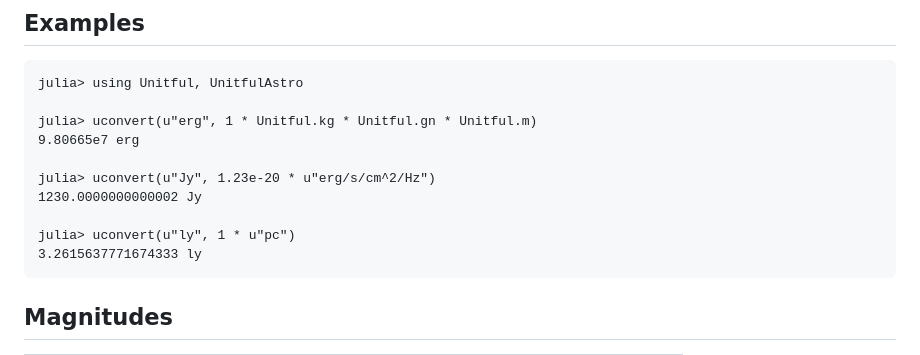
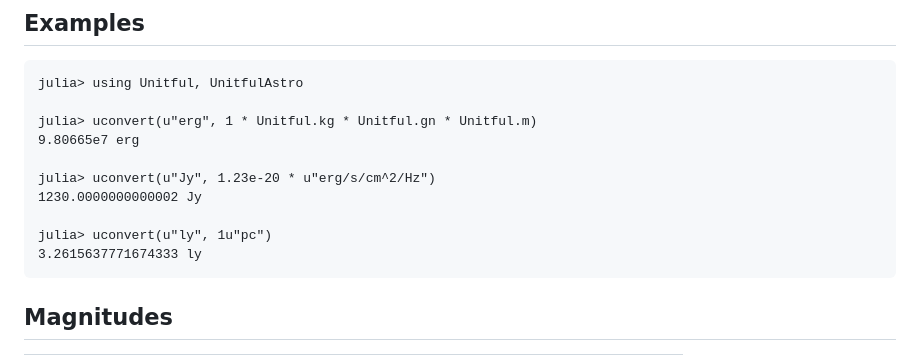
Before and after one commit to JuliaAstro/UnitfulAstro.jl, a Markdown page: docs/src/index.md, the part around the change. GitHub-like rendering.

Commit message:
Use juxtaposition to multiply in example

````diff
--- a/docs/src/index.md
+++ b/docs/src/index.md
@@ -51,7 +51,7 @@ julia> uconvert(u"erg", 1 * Unitful.kg * Unitful.gn * Unitful.m)
 julia> uconvert(u"Jy", 1.23e-20 * u"erg/s/cm^2/Hz")
 1230.0000000000002 Jy
 
-julia> uconvert(u"ly", 1 * u"pc")
+julia> uconvert(u"ly", 1u"pc")
 3.2615637771674333 ly
 ```
 
````
